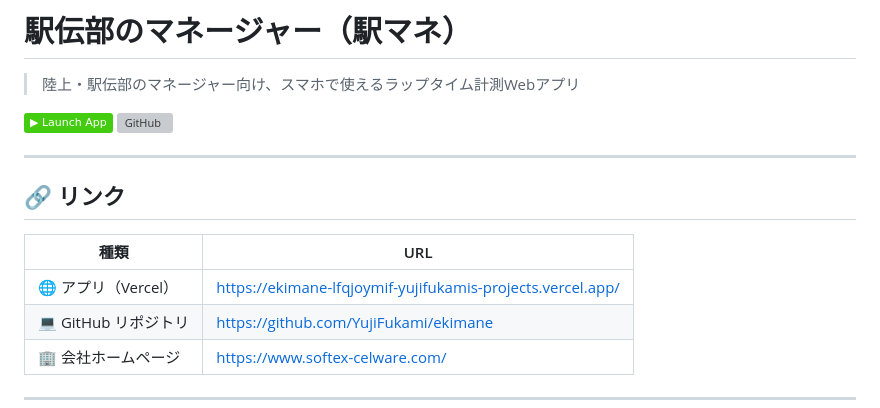
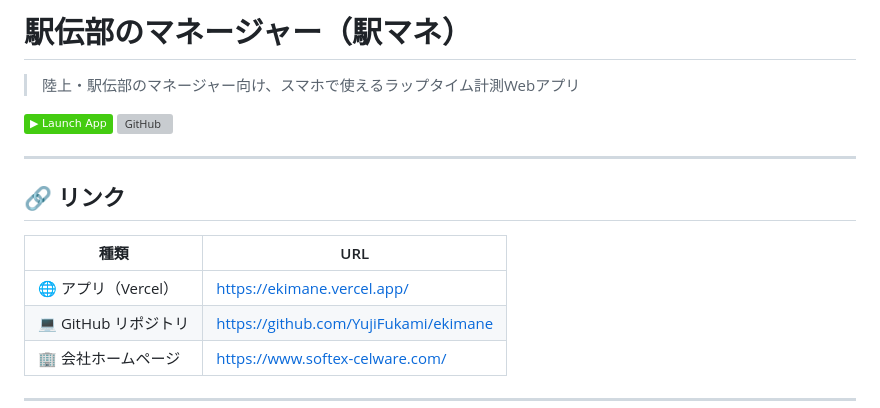
Before and after one commit to YujiFukami/ekimane, a Markdown page: README.md, the part around one of its changes. Rendered like a GitHub page; badges without logos; grey boxes are pictures that could not be loaded.

```diff
--- a/README.md
+++ b/README.md
@@ -11,7 +11,7 @@
 
 | 種類 | URL |
 |------|-----|
-| 🌐 アプリ（Vercel） | [https://ekimane-lfqjoymif-yujifukamis-projects.vercel.app/](https://ekimane-lfqjoymif-yujifukamis-projects.vercel.app/) |
+| 🌐 アプリ（Vercel） | [https://ekimane.vercel.app/](https://ekimane.vercel.app/) |
 | 💻 GitHub リポジトリ | [https://github.com/YujiFukami/ekimane](https://github.com/YujiFukami/ekimane) |
 | 🏢 会社ホームページ | [https://www.softex-celware.com/](https://www.softex-celware.com/) |
 
```
Also changed, not shown: other parts of README.md (+1 -1 lines).
